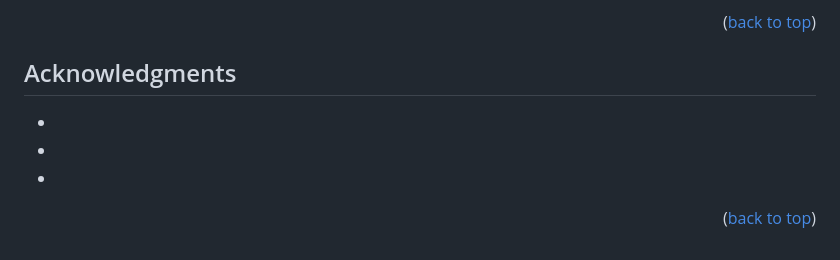
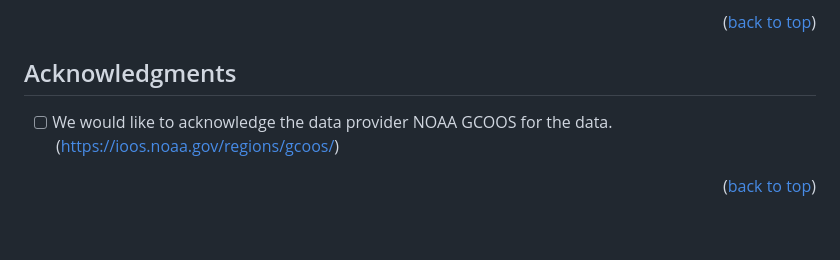
Before and after one commit to yahya3867/BlueTemp, a Markdown page: README.md, the part around the change. Rendered like a GitHub page.

Commit message:
Update README.md
updated ACKNOWLEDGMENTS

```diff
--- a/README.md
+++ b/README.md
@@ -182,9 +182,7 @@ Project Link: [https://github.com/yahya3867/BlueTemp](https://github.com/yahya38
 <!-- ACKNOWLEDGMENTS -->
 ## Acknowledgments
 
-* []()
-* []()
-* []()
+- [ ] We would like to acknowledge the data provider NOAA GCOOS for the data. (https://ioos.noaa.gov/regions/gcoos/)
 
 <p align="right">(<a href="#readme-top">back to top</a>)</p>
 
```
